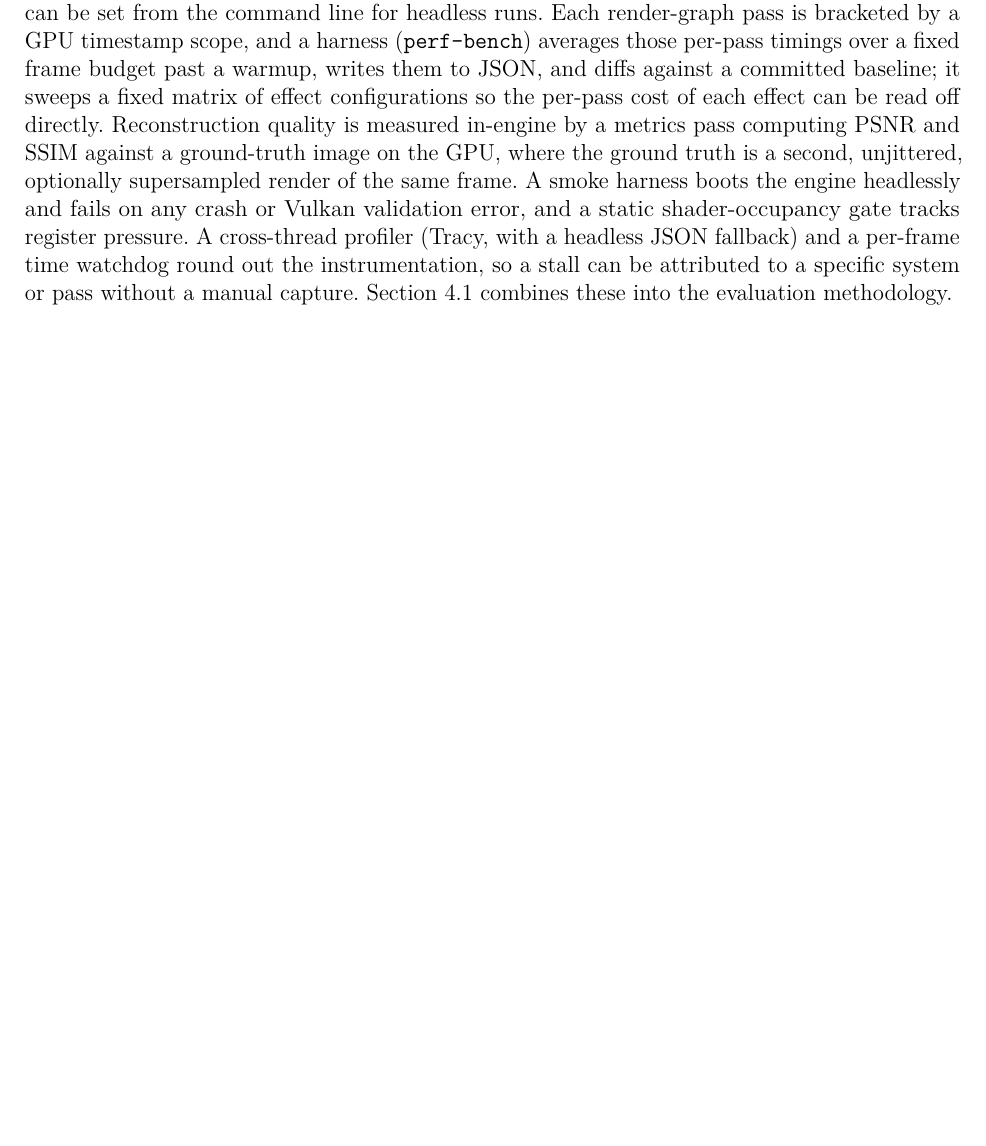
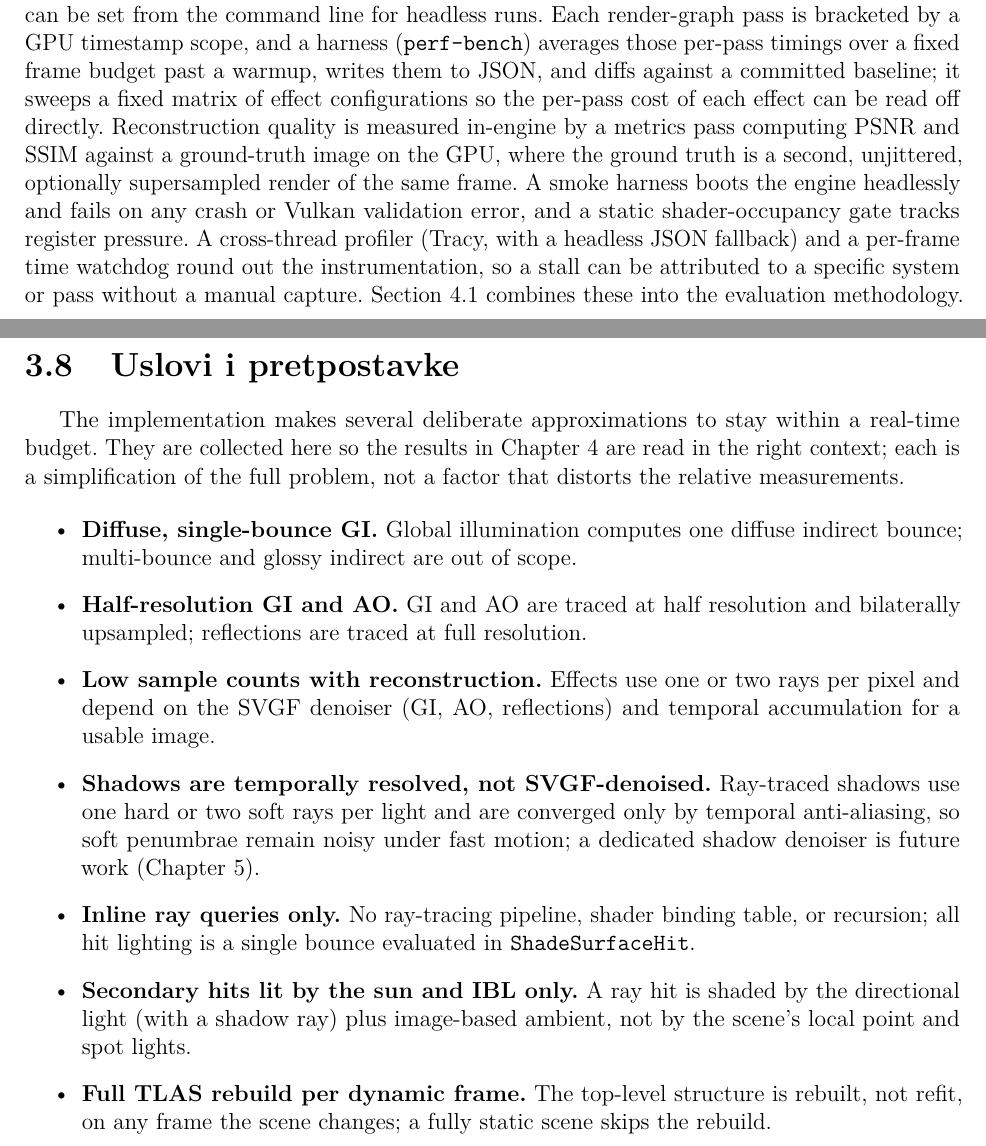
Before and after one commit to MegatronJeremy/RG2, a LaTeX thesis (master-rad/teza/latex/main.tex, which reads master-rad/teza/latex/chapters/03-implementacija.tex): part of page 23 of 33 before the commit and two parts of pages 23 and 24 of 34 after it, the two joined at a grey line, cut so that both start at the same text, the shorter picture padded with empty space. Compiled offline with pdfLaTeX.

Commit message:
teza: add 3.8 Uslovi i pretpostavke (consolidated assumptions list, PPK)

```diff
--- a/master-rad/teza/latex/chapters/03-implementacija.tex
+++ b/master-rad/teza/latex/chapters/03-implementacija.tex
@@ -464,3 +464,30 @@ error, and a static shader-occupancy gate tracks register pressure. A cross-thre
 with a headless JSON fallback) and a per-frame time watchdog round out the instrumentation, so a
 stall can be attributed to a specific system or pass without a manual capture. Section~\ref{sec:metodologija}
 combines these into the evaluation methodology.
+
+\section{Uslovi i pretpostavke}
+\label{sec:uslovi}
+
+The implementation makes several deliberate approximations to stay within a real-time budget. They
+are collected here so the results in Chapter~\ref{ch:analiza} are read in the right context; each is a
+simplification of the full problem, not a factor that distorts the relative measurements.
+
+\begin{itemize}
+  \item \textbf{Diffuse, single-bounce GI.} Global illumination computes one diffuse indirect bounce;
+    multi-bounce and glossy indirect are out of scope.
+  \item \textbf{Half-resolution GI and AO.} GI and AO are traced at half resolution and bilaterally
+    upsampled; reflections are traced at full resolution.
+  \item \textbf{Low sample counts with reconstruction.} Effects use one or two rays per pixel and
+    depend on the SVGF denoiser (GI, AO, reflections) and temporal accumulation for a usable image.
+  \item \textbf{Shadows are temporally resolved, not SVGF-denoised.} Ray-traced shadows use one hard
+    or two soft rays per light and are converged only by temporal anti-aliasing, so soft penumbrae
+    remain noisy under fast motion; a dedicated shadow denoiser is future work
+    (Chapter~\ref{ch:zakljucak}).
+  \item \textbf{Inline ray queries only.} No ray-tracing pipeline, shader binding table, or
+    recursion; all hit lighting is a single bounce evaluated in \texttt{ShadeSurfaceHit}.
+  \item \textbf{Secondary hits lit by the sun and IBL only.} A ray hit is shaded by the directional
+    light (with a shadow ray) plus image-based ambient, not by the scene's local point and spot
+    lights.
+  \item \textbf{Full TLAS rebuild per dynamic frame.} The top-level structure is rebuilt, not refit,
+    on any frame the scene changes; a fully static scene skips the rebuild.
+\end{itemize}
```
